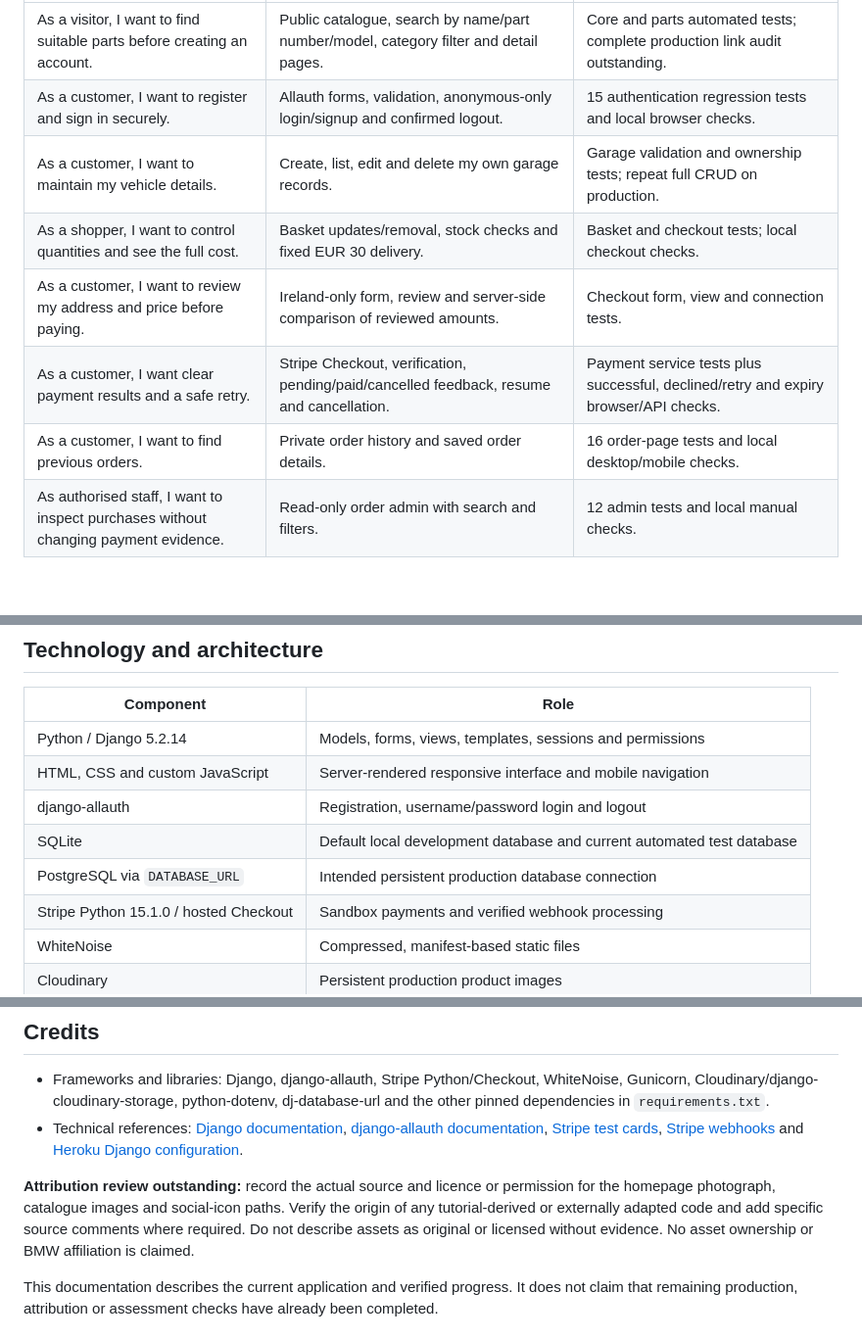
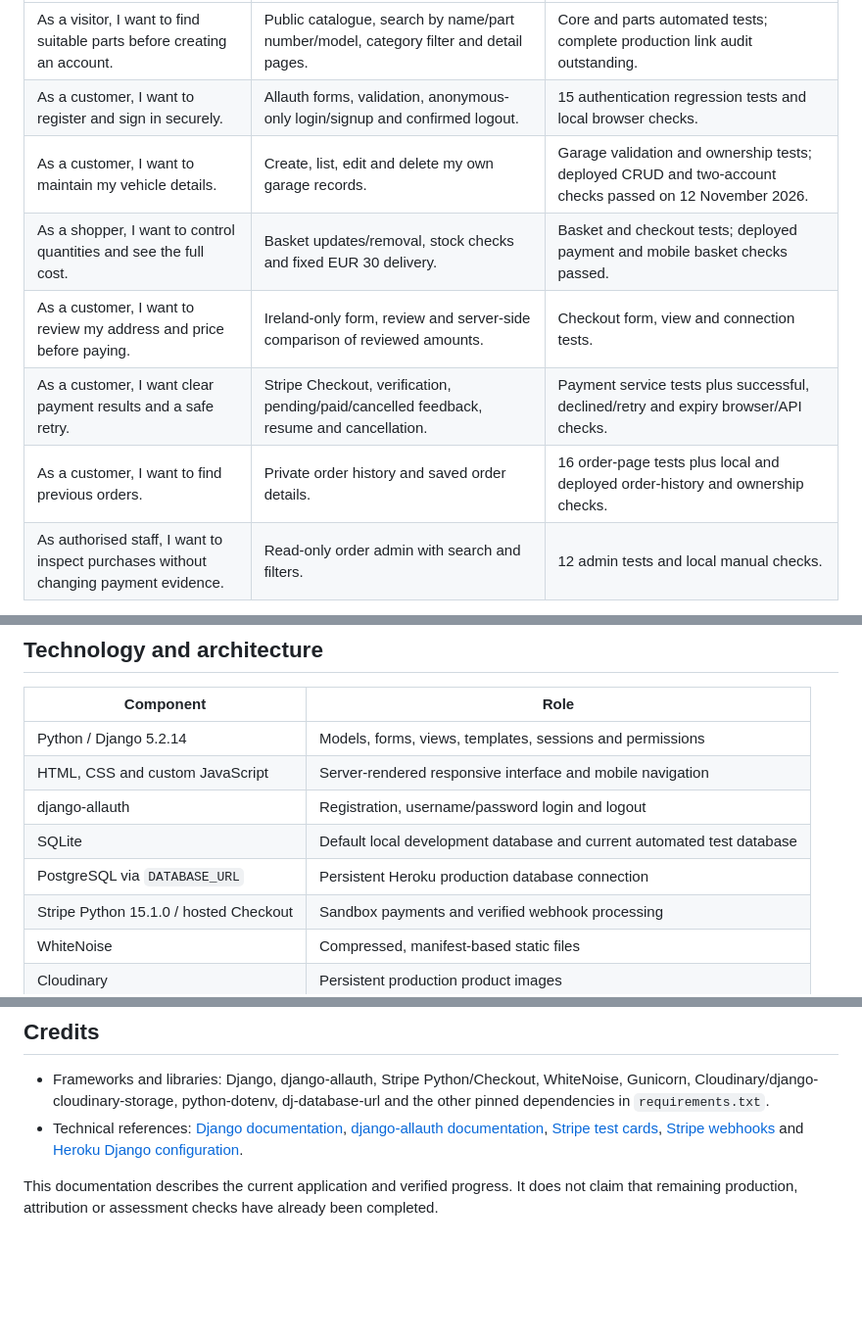
Before and after one commit to darrio-dk08/bimmerhub_project, a Markdown page: README.md, 3 parts joined by grey strips. Shown at 98% size. Drawn GitHub-style; blank space fills up the shorter version.

```diff
--- a/README.md
+++ b/README.md
@@ -48,11 +51,11 @@ resubmission preparation. They are not presented as a dated original plan.
 | --- | --- | --- |
 | As a visitor, I want to find suitable parts before creating an account. | Public catalogue, search by name/part number/model, category filter and detail pages. | Core and parts automated tests; complete production link audit outstanding. |
 | As a customer, I want to register and sign in securely. | Allauth forms, validation, anonymous-only login/signup and confirmed logout. | 15 authentication regression tests and local browser checks. |
-| As a customer, I want to maintain my vehicle details. | Create, list, edit and delete my own garage records. | Garage validation and ownership tests; repeat full CRUD on production. |
-| As a shopper, I want to control quantities and see the full cost. | Basket updates/removal, stock checks and fixed EUR 30 delivery. | Basket and checkout tests; local checkout checks. |
+| As a customer, I want to maintain my vehicle details. | Create, list, edit and delete my own garage records. | Garage validation and ownership tests; deployed CRUD and two-account checks passed on 12 November 2026. |
+| As a shopper, I want to control quantities and see the full cost. | Basket updates/removal, stock checks and fixed EUR 30 delivery. | Basket and checkout tests; deployed payment and mobile basket checks passed. |
 | As a customer, I want to review my address and price before paying. | Ireland-only form, review and server-side comparison of reviewed amounts. | Checkout form, view and connection tests. |
 | As a customer, I want clear payment results and a safe retry. | Stripe Checkout, verification, pending/paid/cancelled feedback, resume and cancellation. | Payment service tests plus successful, declined/retry and expiry browser/API checks. |
-| As a customer, I want to find previous orders. | Private order history and saved order details. | 16 order-page tests and local desktop/mobile checks. |
+| As a customer, I want to find previous orders. | Private order history and saved order details. | 16 order-page tests plus local and deployed order-history and ownership checks. |
 | As authorised staff, I want to inspect purchases without changing payment evidence. | Read-only order admin with search and filters. | 12 admin tests and local manual checks. |
 
 Visitors can browse and maintain a session basket. Authentication is required
@@ -102,7 +105,7 @@ links are not verified BimmerHub social accounts and need a final content review
 | HTML, CSS and custom JavaScript | Server-rendered responsive interface and mobile navigation |
 | django-allauth | Registration, username/password login and logout |
 | SQLite | Default local development database and current automated test database |
-| PostgreSQL via `DATABASE_URL` | Intended persistent production database connection |
+| PostgreSQL via `DATABASE_URL` | Persistent Heroku production database connection |
 | Stripe Python 15.1.0 / hosted Checkout | Sandbox payments and verified webhook processing |
 | WhiteNoise | Compressed, manifest-based static files |
 | Cloudinary | Persistent production product images |
@@ -624,11 +688,6 @@ established from the Git history. No history has been rewritten to imply one.
   [Heroku Django configuration](https://devcenter.heroku.com/articles/django-app-configuration).
 
 
-**Attribution review outstanding:** record the actual source and licence or
-permission for the homepage photograph, catalogue images and social-icon paths.
-Verify the origin of any tutorial-derived or externally adapted code and add
-specific source comments where required. Do not describe assets as original or
-licensed without evidence. No asset ownership or BMW affiliation is claimed.
 
 This documentation describes the current application and verified progress.
 It does not claim that remaining production, attribution or assessment checks
```
Also changed, not shown: other parts of README.md (+87 -23 lines).
